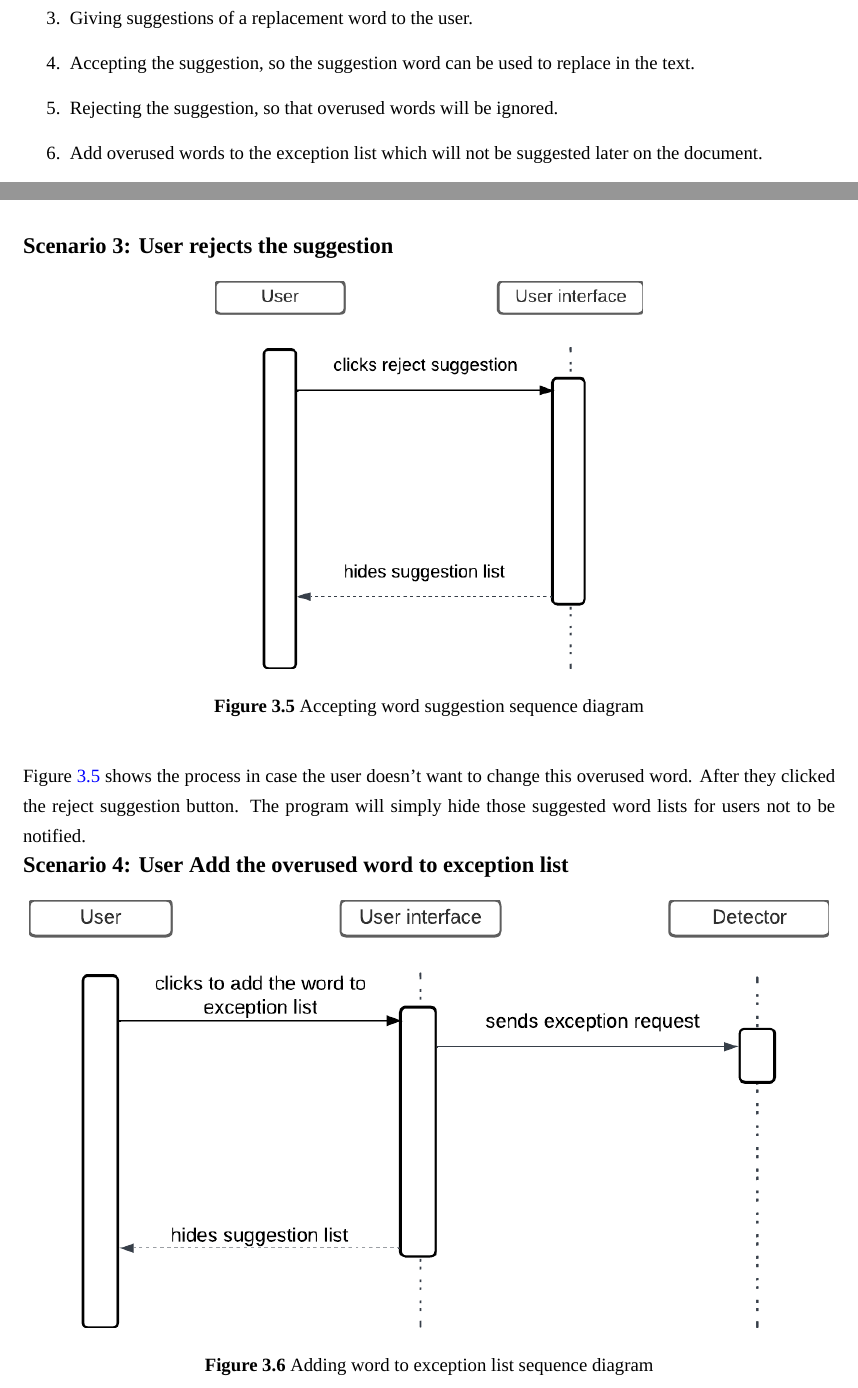
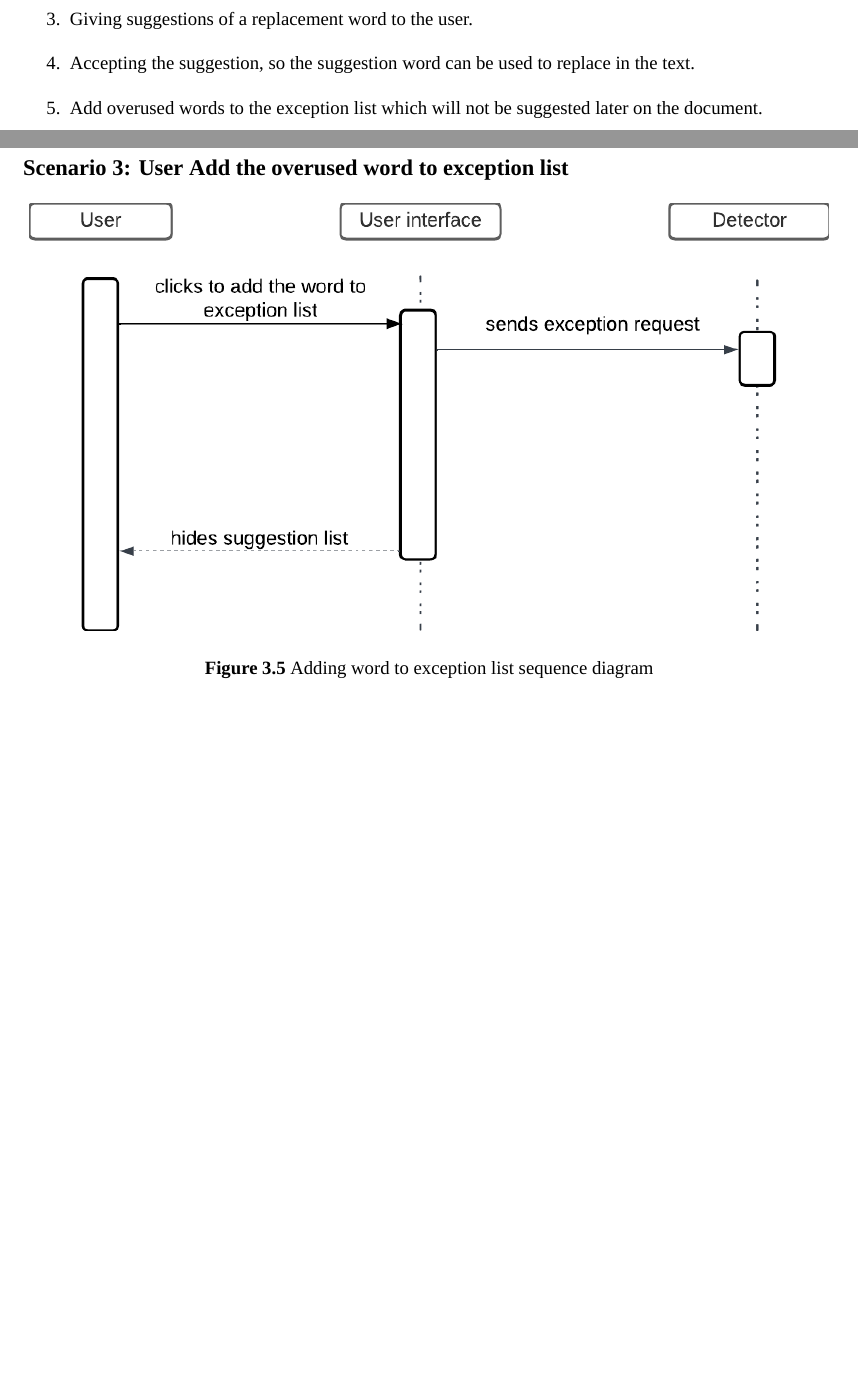
Before and after one commit to annopF/nlpSPX, a LaTeX thesis (latex/Report Format Latex/undergrad-sample-english.tex): two parts of pages 22 and 24 of 69, joined at a grey line, cut so that both start at the same text, the shorter picture padded with empty space. Compiled offline with XeLaTeX; a missing font is replaced by an installed copy or a similar font.

Commit message:
[Latex] Fix seq and usecase diagram

```diff
--- a/latex/Report Format Latex/undergrad-sample-english.tex
+++ b/latex/Report Format Latex/undergrad-sample-english.tex
@@ -504,7 +504,6 @@ Figure \ref{fig:usecase} displays all use cases and actors who interact with the
 \item Detecting overused words or phrases in the text given.
 \item Giving suggestions of a replacement word to the user.
 \item Accepting the suggestion, so the suggestion word can be used to replace in the text.
-\item Rejecting the suggestion, so that overused words will be ignored.
 \item Add overused words to the exception list which will not be suggested later on the document.
 \item Replacing the suggestion word to where overused words are.
 \end{enumerate}
@@ -526,21 +525,13 @@ Figure \ref{fig:seq1} displays of a normal scenario. when the user inputs texts
 
 Figure \ref{fig:seq2} shows the process in case the user is satisfied with the suggestion and clicks the accept suggestion button. UI will send this request to the replacer's part, and the replacer will replace the suggestion word into those overused parts throughout the UI. And shows the finalized text.\\
 
-\noindent{\large\bf  Scenario 3: User rejects the suggestion}
+\noindent{\large\bf  Scenario 3: User Add the overused word to exception list}
 \begin{figure}[!h]\centering
-\includegraphics[width=8cm]{./img/chp3/Sequence3.png}
-\caption{Accepting word suggestion sequence diagram}\label{fig:seq3}
+\includegraphics[width=15cm]{./img/chp3/Sequence3.png}
+\caption{Adding word to exception list sequence diagram}\label{fig:seq3}
 \end{figure}
 
-Figure \ref{fig:seq3} shows the process in case the user doesn’t want to change this overused word. After they clicked the reject suggestion button. The program will simply hide those suggested word lists for users not to be notified.
-
-\noindent{\large\bf  Scenario 4: User Add the overused word to exception list}
-\begin{figure}[!h]\centering
-\includegraphics[width=15cm]{./img/chp3/Sequence4.png}
-\caption{Adding word to exception list sequence diagram}\label{fig:seq4}
-\end{figure}
-
-Figure \ref{fig:seq4} shows the process when the user doesn’t want this overused word to not be scanned at all in the document. So, after they click to add this word to the exception list. The program will send the exception word information to the detector to include it in. And also hide the suggestion list in the UI itself.
+Figure \ref{fig:seq3} shows the process when the user doesn’t want this overused word to not be scanned at all in the document. So, after they click to add this word to the exception list. The program will send the exception word information to the detector to include it in. And also hide the suggestion list in the UI itself.
 
 \section{User Interface}
 \subsection{Input area}
```
Also changed, not shown: latex/Report Format Latex/img/chp3/Sequence3.png, latex/Report Format Latex/img/chp3/Sequence4.png (deleted), latex/Report Format Latex/img/chp3/Usecase.png, latex/Report Format Latex/undergrad-sample-english.tex (4 more changed lines), 1 other file.
